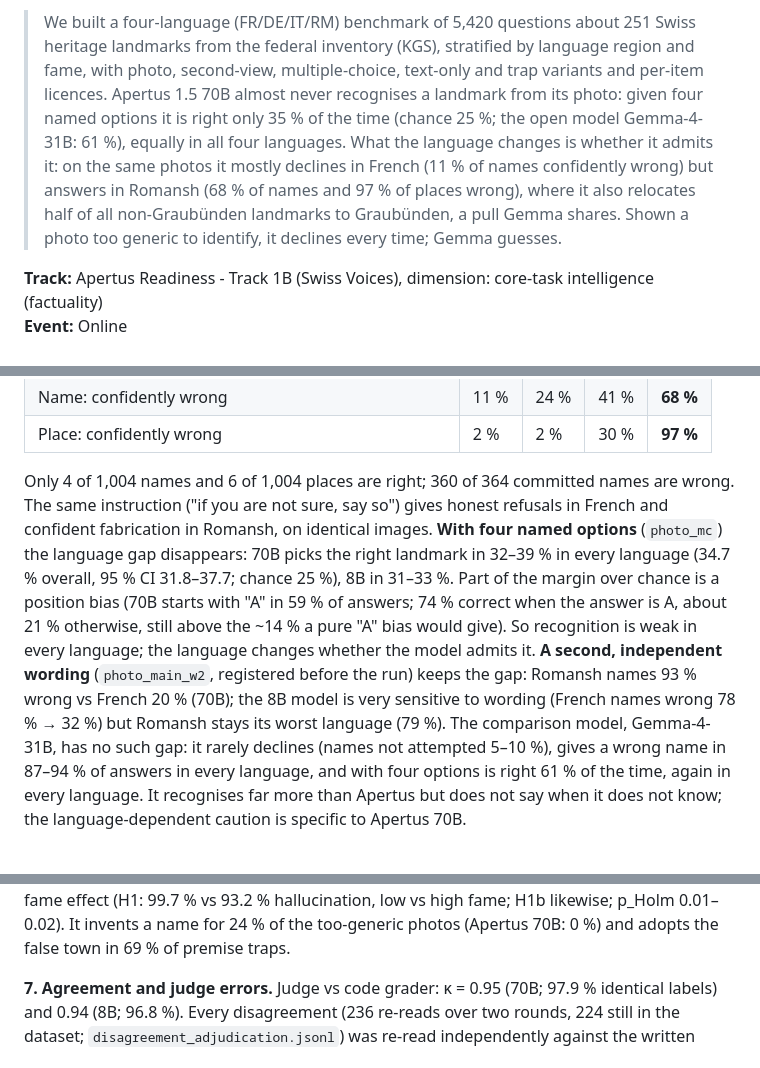
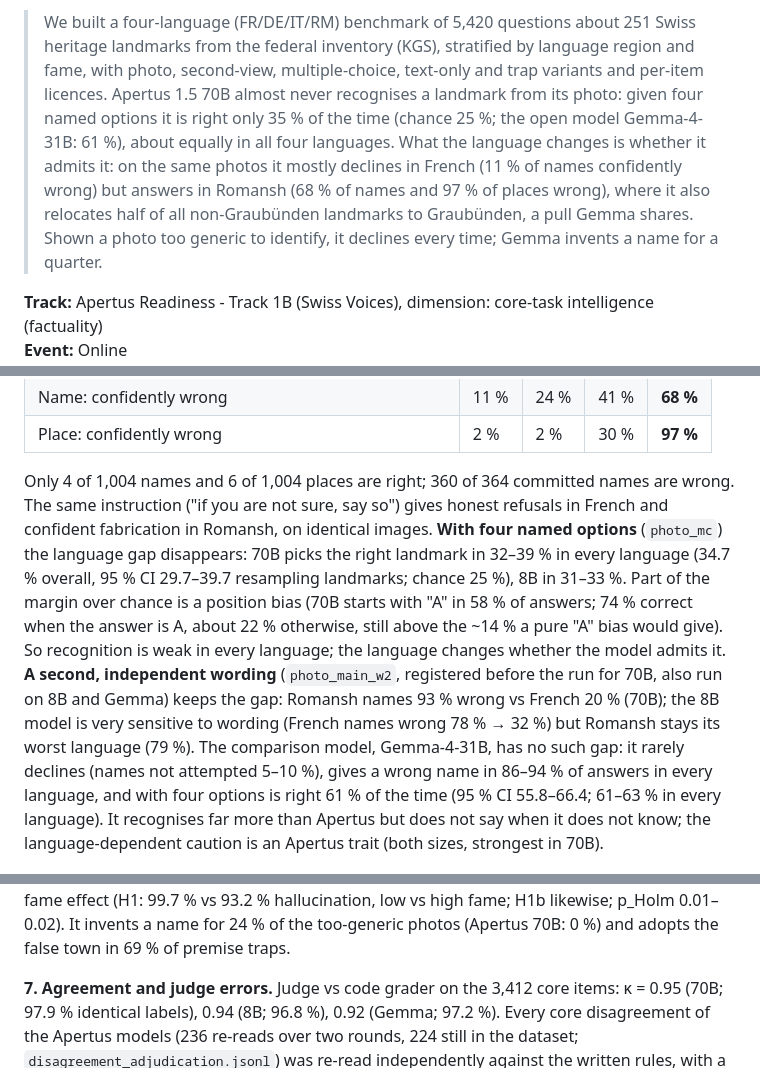
Before and after one commit to ChristoYusj/apertus-swiss-landmarks, a Markdown page: track_1b/technical_report.md, 3 parts joined by grey strips. GitHub-like rendering.

```diff
--- a/track_1b/technical_report.md
+++ b/track_1b/technical_report.md
@@ -7,10 +7,10 @@
 > federal inventory (KGS), stratified by language region and fame, with photo, second-view, multiple-choice,
 > text-only and trap variants and per-item licences. Apertus 1.5 70B almost never recognises a landmark from its
 > photo: given four named options it is right only 35 % of the time (chance 25 %; the open model Gemma-4-31B:
-> 61 %), equally in all four languages. What the language changes is whether it admits it: on the same photos
+> 61 %), about equally in all four languages. What the language changes is whether it admits it: on the same photos
 > it mostly declines in French (11 % of names confidently wrong) but answers in Romansh (68 % of names and
 > 97 % of places wrong), where it also relocates half of all non-Graubünden landmarks to Graubünden, a pull
-> Gemma shares. Shown a photo too generic to identify, it declines every time; Gemma guesses.
+> Gemma shares. Shown a photo too generic to identify, it declines every time; Gemma invents a name for a quarter.
 
 **Track:** Apertus Readiness - Track 1B (Swiss Voices), dimension: core-task intelligence (factuality)
 **Event:** Online
@@ -155,15 +155,15 @@ kept their label over four answers: the endpoint is not bit-for-bit deterministi
 Only 4 of 1,004 names and 6 of 1,004 places are right; 360 of 364 committed names are wrong. The same instruction
 ("if you are not sure, say so") gives honest refusals in French and confident fabrication in Romansh, on identical
 images. **With four named options** (`photo_mc`) the language gap disappears: 70B picks the right landmark in
-32–39 % in every language (34.7 % overall, 95 % CI 31.8–37.7; chance 25 %), 8B in 31–33 %. Part of the margin
-over chance is a position bias (70B starts with "A" in 59 % of answers; 74 % correct when the answer is A, about
-21 % otherwise, still above the ~14 % a pure "A" bias would give). So recognition is weak in every language; the
+32–39 % in every language (34.7 % overall, 95 % CI 29.7–39.7 resampling landmarks; chance 25 %), 8B in 31–33 %.
+Part of the margin over chance is a position bias (70B starts with "A" in 58 % of answers; 74 % correct when the
+answer is A, about 22 % otherwise, still above the ~14 % a pure "A" bias would give). So recognition is weak in every language; the
 language changes whether the model admits it. **A second, independent wording** (`photo_main_w2`, registered
-before the run) keeps the gap: Romansh names 93 % wrong vs French 20 % (70B); the 8B model is very sensitive to
+before the run for 70B, also run on 8B and Gemma) keeps the gap: Romansh names 93 % wrong vs French 20 % (70B); the 8B model is very sensitive to
 wording (French names wrong 78 % → 32 %) but Romansh stays its worst language (79 %). The comparison model, Gemma-4-31B, has no such gap: it rarely declines (names not attempted 5–10 %), gives a
-wrong name in 87–94 % of answers in every language, and with four options is right 61 % of the time, again in
-every language. It recognises far more than Apertus but does not say when it does not know; the
-language-dependent caution is specific to Apertus 70B.
+wrong name in 86–94 % of answers in every language, and with four options is right 61 % of the time (95 % CI
+55.8–66.4; 61–63 % in every language). It recognises far more than Apertus but does not say when it does not
+know; the language-dependent caution is an Apertus trait (both sizes, strongest in 70B).
 
 ![Free answer (left) vs multiple choice (right), same photos, by question language and model.](docs/figures/fig4_models.png){width=100%}
 
@@ -212,8 +212,9 @@ landmarks correctly (Apertus 70B: 4) and is the only model with a significant fa
 hallucination, low vs high fame; H1b likewise; p_Holm 0.01–0.02). It invents a name for 24 % of the too-generic
 photos (Apertus 70B: 0 %) and adopts the false town in 69 % of premise traps.
 
-**7. Agreement and judge errors.** Judge vs code grader: κ = 0.95 (70B; 97.9 % identical labels) and 0.94 (8B;
-96.8 %). Every disagreement (236 re-reads over two rounds, 224 still in the dataset;
+**7. Agreement and judge errors.** Judge vs code grader on the 3,412 core items: κ = 0.95 (70B; 97.9 % identical
+labels), 0.94 (8B; 96.8 %), 0.92 (Gemma; 97.2 %). Every core disagreement of the Apertus models (236 re-reads over
+two rounds, 224 still in the dataset;
 `disagreement_adjudication.jsonl`) was re-read independently against the written rules, with a second blind read
 where the judge looked wrong (AI-assisted, not a human audit): of the 224, the judge was right in 86, the code
 grader in 131, neither in 1, and 6 stayed unsettled. The judge is too strict on vague answers whose building type
```
Also changed, not shown: other parts of track_1b/technical_report.md (+1 -1 lines), track_1b/CHANGELOG.md (+12 -1 lines).
